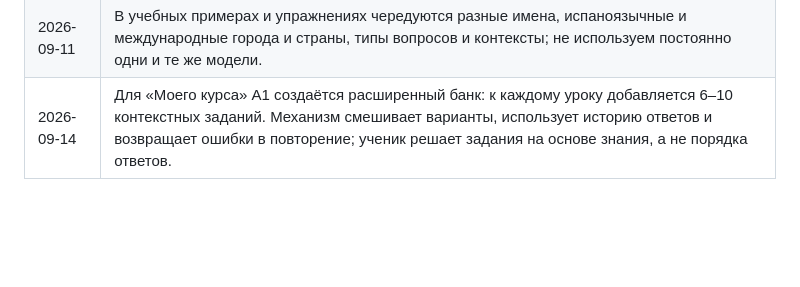
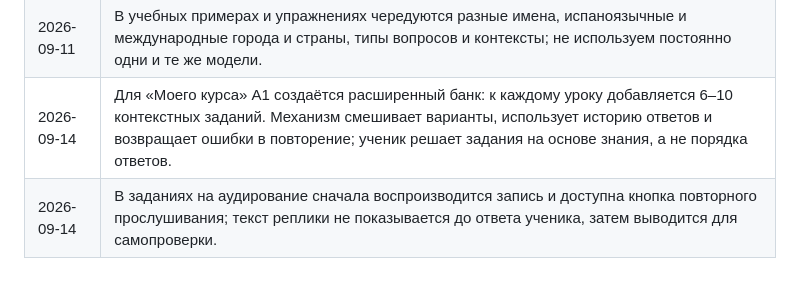
Before and after one commit to EsProfe/EsProfe, a Markdown page: docs/PROJECT_CODEX.md, the part around the change. Drawn GitHub-style; blank space fills up the shorter version.

Commit message:
Record audio-first listening standard

```diff
--- a/docs/PROJECT_CODEX.md
+++ b/docs/PROJECT_CODEX.md
@@ -90,3 +90,4 @@ Git-история и резервные ветки используются д
 | 2026-09-10 | В объяснениях примеры и модели всегда размещаются отдельными строками, а не в одной строке: это обязательное правило читаемости на всех языках. |
 | 2026-09-11 | В учебных примерах и упражнениях чередуются разные имена, испаноязычные и международные города и страны, типы вопросов и контексты; не используем постоянно одни и те же модели. |
 | 2026-09-14 | Для «Моего курса» A1 создаётся расширенный банк: к каждому уроку добавляется 6–10 контекстных заданий. Механизм смешивает варианты, использует историю ответов и возвращает ошибки в повторение; ученик решает задания на основе знания, а не порядка ответов. |
+| 2026-09-14 | В заданиях на аудирование сначала воспроизводится запись и доступна кнопка повторного прослушивания; текст реплики не показывается до ответа ученика, затем выводится для самопроверки. |
```
